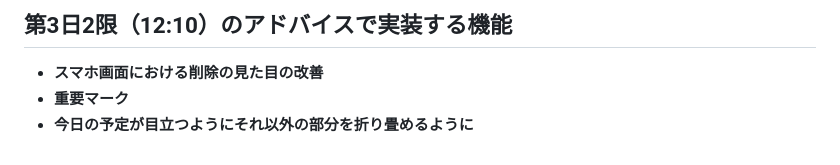
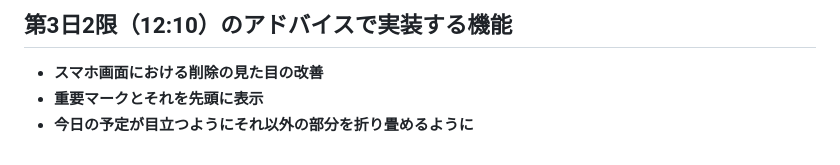
Before and after one commit to IDseminar2026C/Mottan, a Markdown page: TEST_LOG.md, the part around the change. GitHub-like rendering.

Commit message:
TESTLOG　重要マークについて補足

```diff
--- a/TEST_LOG.md
+++ b/TEST_LOG.md
@@ -169,5 +169,5 @@ Chrome の開発者ツールのスマホ表示のみで確認した）
 ## 第3日2限（12:10）のアドバイスで実装する機能
 
 * **スマホ画面における削除の見た目の改善**
-* **重要マーク**
+* **重要マークとそれを先頭に表示**
 * **今日の予定が目立つようにそれ以外の部分を折り畳めるように**
```
